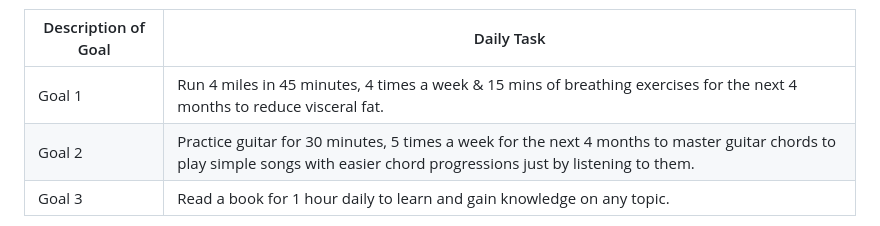
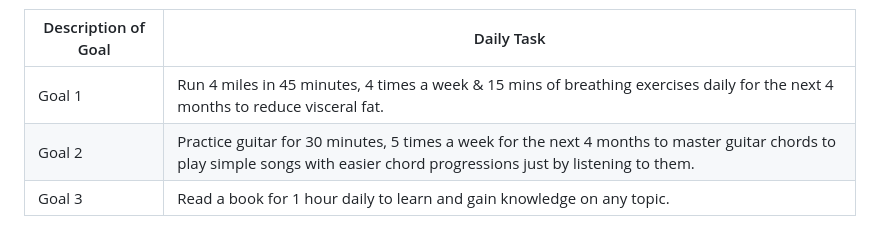
Before and after one commit to animeshpaul91/LLMs, a Markdown page: Time Management/README.md, the part around the change. Drawn GitHub-style.

Commit message:
Added Smart Goals

```diff
--- a/Time Management/README.md
+++ b/Time Management/README.md
@@ -90,7 +90,7 @@
 
 | Description of Goal | Daily Task |
 |---------------------|-----------|
-| Goal 1 | Run 4 miles in 45 minutes, 4 times a week & 15 mins of breathing exercises for the next 4 months to reduce visceral fat. |
+| Goal 1 | Run 4 miles in 45 minutes, 4 times a week & 15 mins of breathing exercises daily for the next 4 months to reduce visceral fat. |
 | Goal 2 | Practice guitar for 30 minutes, 5 times a week for the next 4 months to master guitar chords to play simple songs with easier chord progressions just by listening to them. |
 | Goal 3 | Read a book for 1 hour daily to learn and gain knowledge on any topic. |
 
```
